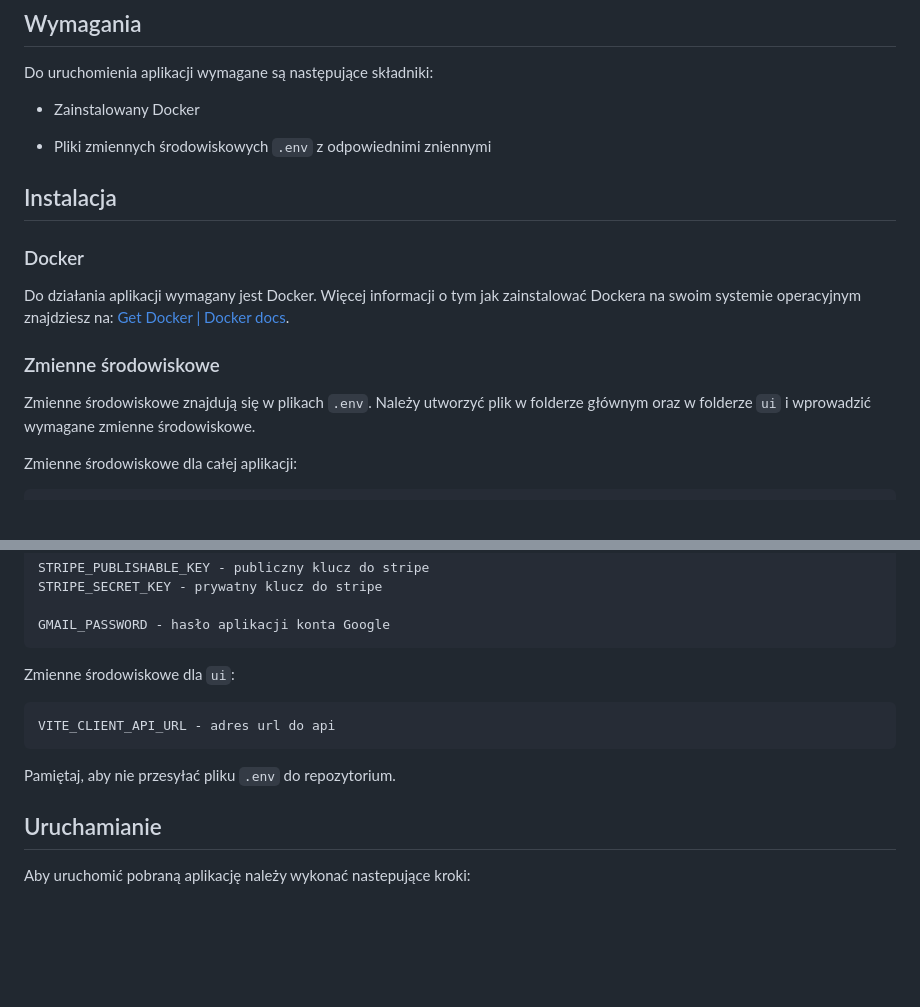
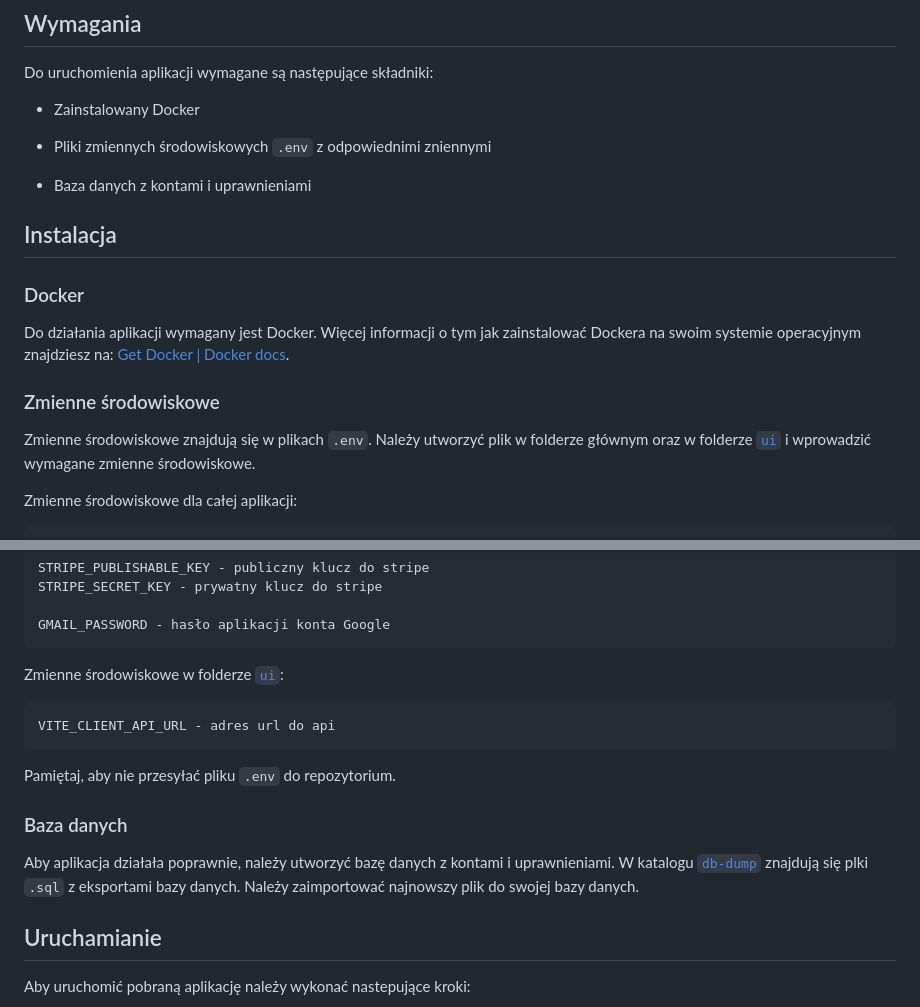
Before and after one commit to Pawel2923/AirTrans, a Markdown page: README.md, 2 parts joined by grey strips. Drawn GitHub-style; blank space fills up the shorter version.

Commit message:
Update README.md to include database in requirement

````diff
--- a/README.md
+++ b/README.md
@@ -60,6 +60,8 @@ Do uruchomienia aplikacji wymagane są następujące składniki:
 
 - Pliki zmiennych środowiskowych `.env` z odpowiednimi zniennymi
 
+- Baza danych z kontami i uprawnieniami
+
 ## Instalacja
 
 ### Docker
@@ -68,7 +70,7 @@ Do działania aplikacji wymagany jest Docker. Więcej informacji o tym jak zains
 
 ### Zmienne środowiskowe
 
-Zmienne środowiskowe znajdują się w plikach `.env`. Należy utworzyć plik w folderze głównym oraz w folderze `ui` i wprowadzić wymagane zmienne środowiskowe.
+Zmienne środowiskowe znajdują się w plikach `.env`. Należy utworzyć plik w folderze głównym oraz w folderze [`ui`](/ui/) i wprowadzić wymagane zmienne środowiskowe.
 
 Zmienne środowiskowe dla całej aplikacji:
 
@@ -104,12 +106,17 @@ STRIPE_SECRET_KEY - prywatny klucz do stripe
 GMAIL_PASSWORD - hasło aplikacji konta Google
 ```
 
-Zmienne środowiskowe dla `ui`:
+Zmienne środowiskowe w folderze [`ui`](/ui/):
+
 ```
 VITE_CLIENT_API_URL - adres url do api
 ```
 
 Pamiętaj, aby nie przesyłać pliku `.env` do repozytorium.
+
+### Baza danych
+
+Aby aplikacja działała poprawnie, należy utworzyć bazę danych z kontami i uprawnieniami. W katalogu [`db-dump`](/db-dump/) znajdują się plki `.sql` z eksportami bazy danych. Należy zaimportować najnowszy plik do swojej bazy danych.
 
 ## Uruchamianie
 
````
